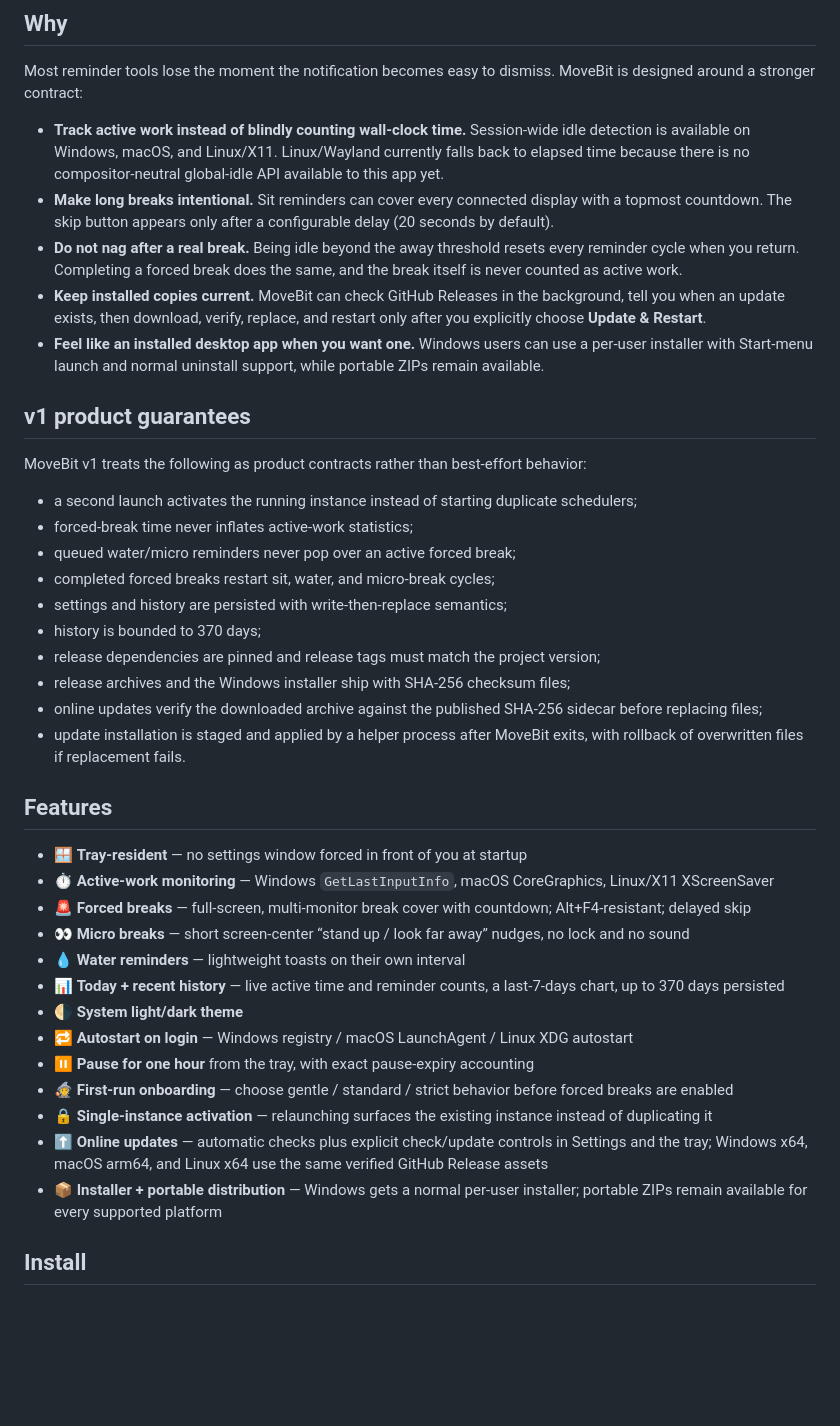
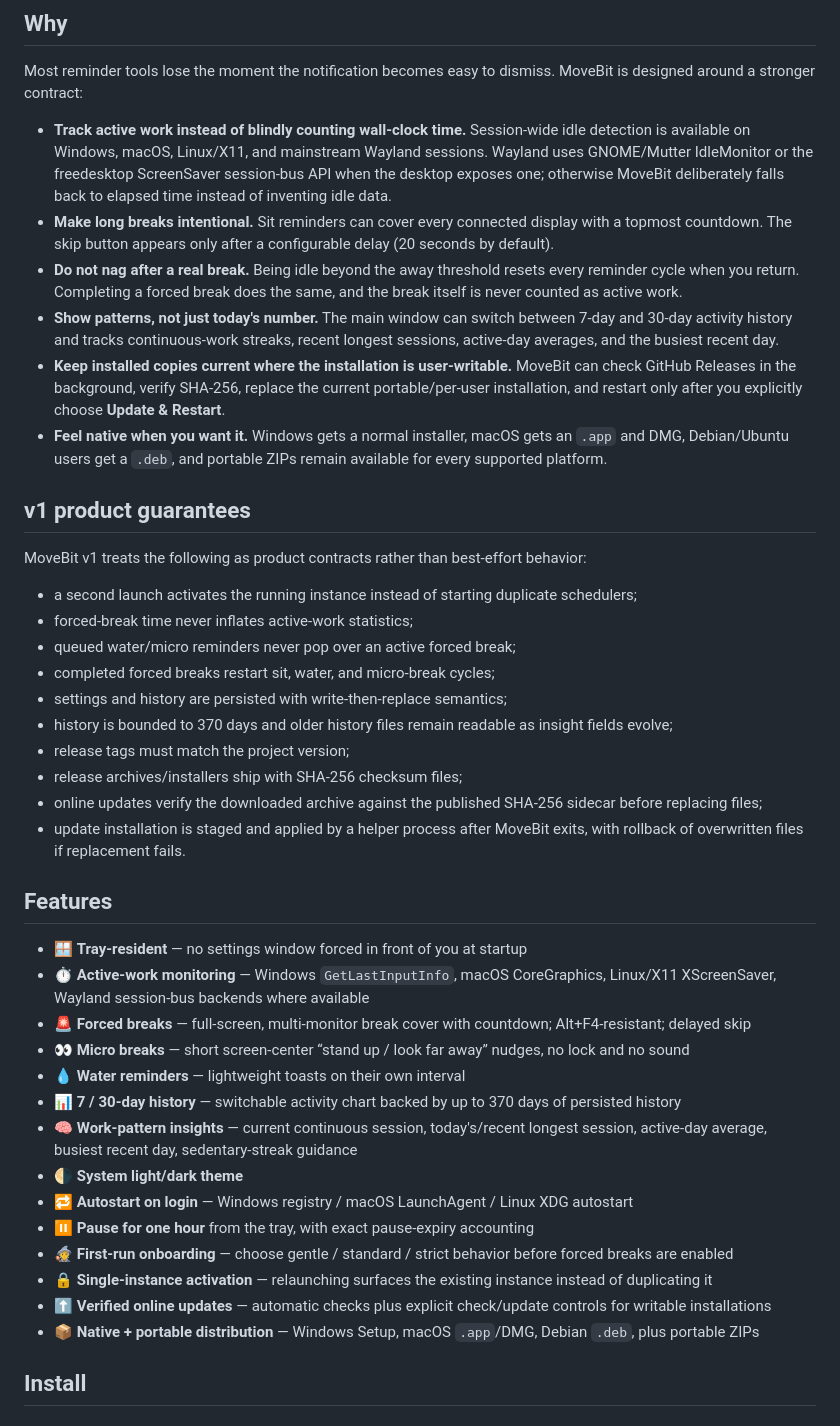
Before and after one commit to turinglambdaai/movebit, a Markdown page: README.md, the part around one of its changes. Drawn GitHub-style; blank space fills up the shorter version.

```diff
--- a/README.md
+++ b/README.md
@@ -10,11 +10,12 @@ A tray-resident health companion that watches how long you **actually work** and
 
 Most reminder tools lose the moment the notification becomes easy to dismiss. MoveBit is designed around a stronger contract:
 
-- **Track active work instead of blindly counting wall-clock time.** Session-wide idle detection is available on Windows, macOS, and Linux/X11. Linux/Wayland currently falls back to elapsed time because there is no compositor-neutral global-idle API available to this app yet.
+- **Track active work instead of blindly counting wall-clock time.** Session-wide idle detection is available on Windows, macOS, Linux/X11, and mainstream Wayland sessions. Wayland uses GNOME/Mutter IdleMonitor or the freedesktop ScreenSaver session-bus API when the desktop exposes one; otherwise MoveBit deliberately falls back to elapsed time instead of inventing idle data.
 - **Make long breaks intentional.** Sit reminders can cover every connected display with a topmost countdown. The skip button appears only after a configurable delay (20 seconds by default).
 - **Do not nag after a real break.** Being idle beyond the away threshold resets every reminder cycle when you return. Completing a forced break does the same, and the break itself is never counted as active work.
-- **Keep installed copies current.** MoveBit can check GitHub Releases in the background, tell you when an update exists, then download, verify, replace, and restart only after you explicitly choose **Update & Restart**.
-- **Feel like an installed desktop app when you want one.** Windows users can use a per-user installer with Start-menu launch and normal uninstall support, while portable ZIPs remain available.
+- **Show patterns, not just today's number.** The main window can switch between 7-day and 30-day activity history and tracks continuous-work streaks, recent longest sessions, active-day averages, and the busiest recent day.
+- **Keep installed copies current where the installation is user-writable.** MoveBit can check GitHub Releases in the background, verify SHA-256, replace the current portable/per-user installation, and restart only after you explicitly choose **Update & Restart**.
+- **Feel native when you want it.** Windows gets a normal installer, macOS gets an `.app` and DMG, Debian/Ubuntu users get a `.deb`, and portable ZIPs remain available for every supported platform.
 
 ## v1 product guarantees
 
@@ -25,27 +26,28 @@ MoveBit v1 treats the following as product contracts rather than best-effort beh
 - queued water/micro reminders never pop over an active forced break;
 - completed forced breaks restart sit, water, and micro-break cycles;
 - settings and history are persisted with write-then-replace semantics;
-- history is bounded to 370 days;
-- release dependencies are pinned and release tags must match the project version;
-- release archives and the Windows installer ship with SHA-256 checksum files;
+- history is bounded to 370 days and older history files remain readable as insight fields evolve;
+- release tags must match the project version;
+- release archives/installers ship with SHA-256 checksum files;
 - online updates verify the downloaded archive against the published SHA-256 sidecar before replacing files;
 - update installation is staged and applied by a helper process after MoveBit exits, with rollback of overwritten files if replacement fails.
 
 ## Features
 
 - 🪟 **Tray-resident** — no settings window forced in front of you at startup
-- ⏱️ **Active-work monitoring** — Windows `GetLastInputInfo`, macOS CoreGraphics, Linux/X11 XScreenSaver
+- ⏱️ **Active-work monitoring** — Windows `GetLastInputInfo`, macOS CoreGraphics, Linux/X11 XScreenSaver, Wayland session-bus backends where available
 - 🚨 **Forced breaks** — full-screen, multi-monitor break cover with countdown; Alt+F4-resistant; delayed skip
 - 👀 **Micro breaks** — short screen-center “stand up / look far away” nudges, no lock and no sound
 - 💧 **Water reminders** — lightweight toasts on their own interval
-- 📊 **Today + recent history** — live active time and reminder counts, a last-7-days chart, up to 370 days persisted
+- 📊 **7 / 30-day history** — switchable activity chart backed by up to 370 days of persisted history
+- 🧠 **Work-pattern insights** — current continuous session, today's/recent longest session, active-day average, busiest recent day, sedentary-streak guidance
 - 🌗 **System light/dark theme**
 - 🔁 **Autostart on login** — Windows registry / macOS LaunchAgent / Linux XDG autostart
 - ⏸️ **Pause for one hour** from the tray, with exact pause-expiry accounting
 - 🧙 **First-run onboarding** — choose gentle / standard / strict behavior before forced breaks are enabled
 - 🔒 **Single-instance activation** — relaunching surfaces the existing instance instead of duplicating it
-- ⬆️ **Online updates** — automatic checks plus explicit check/update controls in Settings and the tray; Windows x64, macOS arm64, and Linux x64 use the same verified GitHub Release assets
-- 📦 **Installer + portable distribution** — Windows gets a normal per-user installer; portable ZIPs remain available for every supported platform
+- ⬆️ **Verified online updates** — automatic checks plus explicit check/update controls for writable installations
+- 📦 **Native + portable distribution** — Windows Setup, macOS `.app`/DMG, Debian `.deb`, plus portable ZIPs
 
 ## Install
 
```
Also changed, not shown: other parts of README.md (+52 -36 lines).
